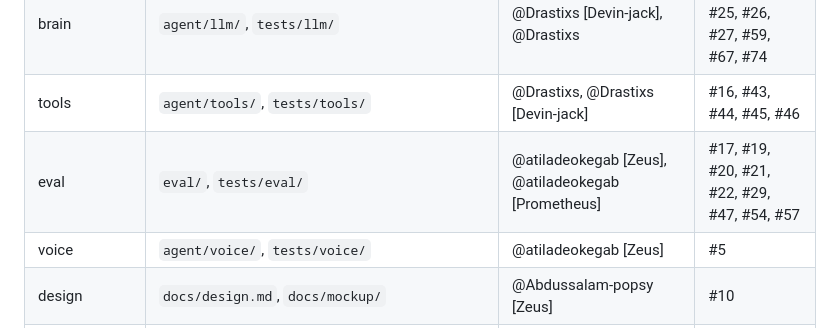
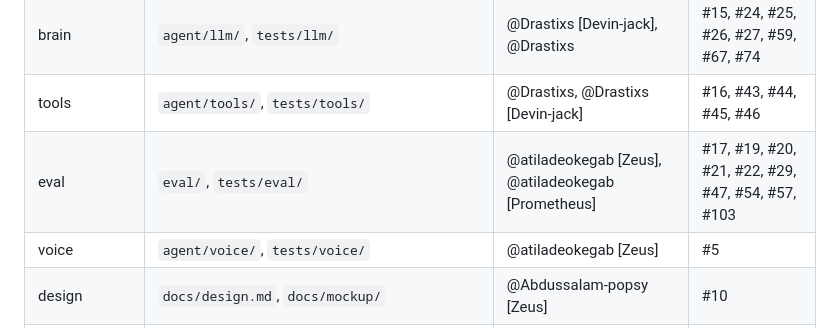
Before and after one commit to atiladeokegab/real-world-agents, a Markdown page: IDEA.md, the part around the change. Drawn GitHub-style.

Commit message:
docs: owners table

```diff
--- a/IDEA.md
+++ b/IDEA.md
@@ -66,7 +66,7 @@ contracts; only the lead changes it. Full design: `AGENT_SPEC.md`.
 | checks | `agent/checks/`, `tests/checks/` | @FHL-08, @FHL-08 [Devin-faisal] | #14, #39, #40 |
 | brain | `agent/llm/`, `tests/llm/` | @Drastixs [Devin-jack], @Drastixs | #15, #24, #25, #26, #27, #59, #67, #74 |
 | tools | `agent/tools/`, `tests/tools/` | @Drastixs, @Drastixs [Devin-jack] | #16, #43, #44, #45, #46 |
-| eval | `eval/`, `tests/eval/` | @atiladeokegab [Zeus], @atiladeokegab [Prometheus] | #17, #19, #20, #21, #22, #29, #47, #54, #57 |
+| eval | `eval/`, `tests/eval/` | @atiladeokegab [Zeus], @atiladeokegab [Prometheus] | #17, #19, #20, #21, #22, #29, #47, #54, #57, #103 |
 | voice | `agent/voice/`, `tests/voice/` | @atiladeokegab [Zeus] | #5 |
 | design | `docs/design.md`, `docs/mockup/` | @Abdussalam-popsy [Zeus] | #10 |
 | submission | `README.md`, `ANSWERS/`, `media/` | @Abdussalam-popsy, @atiladeokegab [Zeus], @atiladeokegab | #6, #7, #8, #18 |
```
